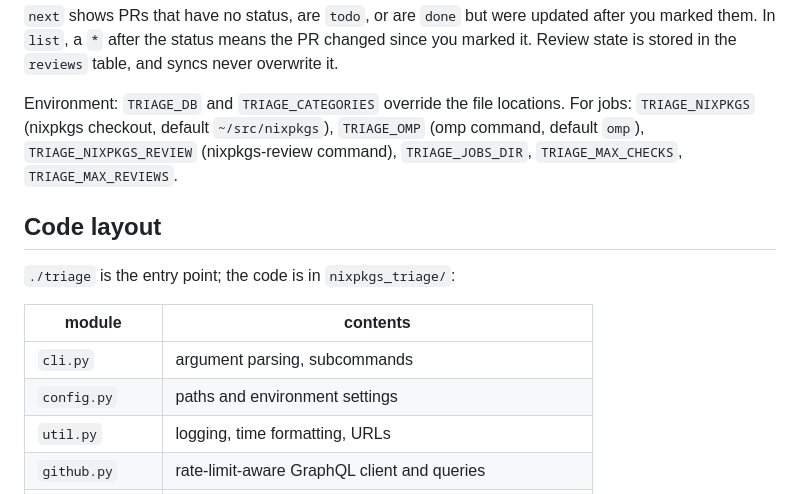
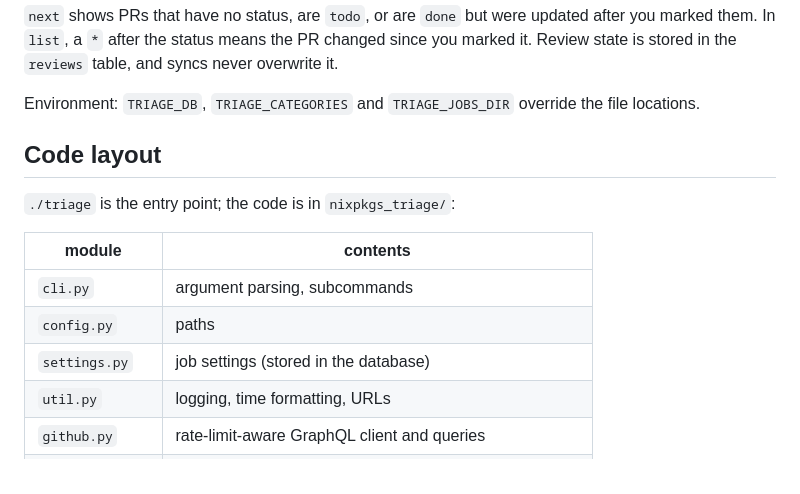
Before and after one commit to Lassulus/nixpkgs-triage, a Markdown page: README.md, the part around one of its changes. GitHub-like rendering.

```diff
--- a/README.md
+++ b/README.md
@@ -153,10 +177,7 @@ its worktree.
 them. In `list`, a `*` after the status means the PR changed since you marked it.
 Review state is stored in the `reviews` table, and syncs never overwrite it.
 
-Environment: `TRIAGE_DB` and `TRIAGE_CATEGORIES` override the file locations. For jobs:
-`TRIAGE_NIXPKGS` (nixpkgs checkout, default `~/src/nixpkgs`), `TRIAGE_OMP` (omp command, default
-`omp`), `TRIAGE_NIXPKGS_REVIEW` (nixpkgs-review command), `TRIAGE_JOBS_DIR`,
-`TRIAGE_MAX_CHECKS`, `TRIAGE_MAX_REVIEWS`.
+Environment: `TRIAGE_DB`, `TRIAGE_CATEGORIES` and `TRIAGE_JOBS_DIR` override the file locations.
 
 ## Code layout
 
@@ -165,7 +186,8 @@ Environment: `TRIAGE_DB` and `TRIAGE_CATEGORIES` override the file locations. Fo
 | module | contents |
 |---|---|
 | `cli.py` | argument parsing, subcommands |
-| `config.py` | paths and environment settings |
+| `config.py` | paths |
+| `settings.py` | job settings (stored in the database) |
 | `util.py` | logging, time formatting, URLs |
 | `github.py` | rate-limit-aware GraphQL client and queries |
 | `db.py` | SQLite schema |
```
Also changed, not shown: other parts of README.md (+33 -9 lines).
